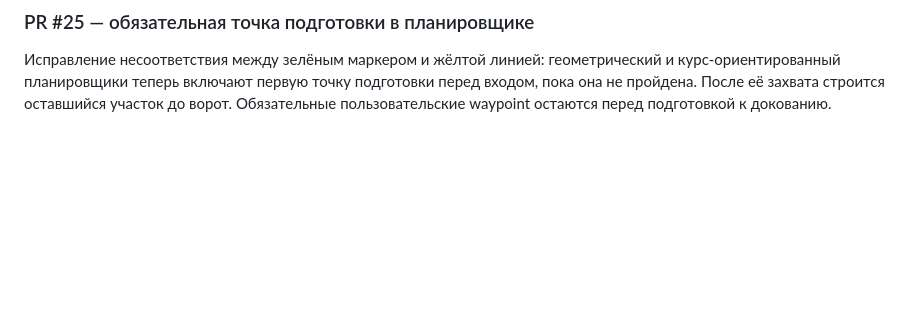
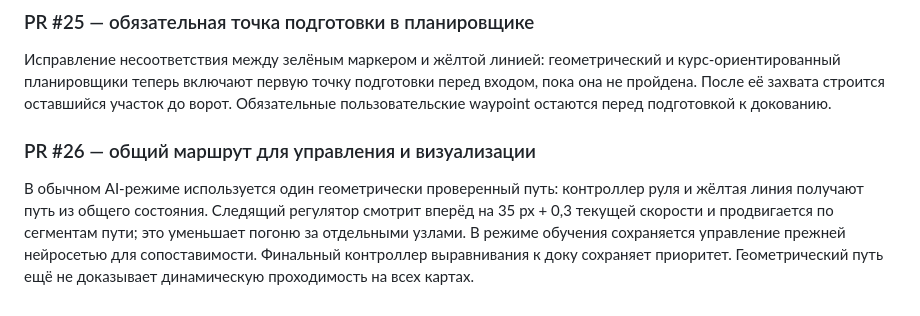
Before and after one commit to motostrelok1/boat-dock-ai, a Markdown page: opisanie.md, the part around the change. Rendered like a GitHub page; blank space fills up the shorter version.

Commit message:
Test shared path following and record PR 26

```diff
--- a/opisanie.md
+++ b/opisanie.md
@@ -167,3 +167,7 @@
 ### PR #25 — обязательная точка подготовки в планировщике
 
 Исправление несоответствия между зелёным маркером и жёлтой линией: геометрический и курс-ориентированный планировщики теперь включают первую точку подготовки перед входом, пока она не пройдена. После её захвата строится оставшийся участок до ворот. Обязательные пользовательские waypoint остаются перед подготовкой к докованию.
+
+### PR #26 — общий маршрут для управления и визуализации
+
+В обычном AI-режиме используется один геометрически проверенный путь: контроллер руля и жёлтая линия получают путь из общего состояния. Следящий регулятор смотрит вперёд на 35 px + 0,3 текущей скорости и продвигается по сегментам пути; это уменьшает погоню за отдельными узлами. В режиме обучения сохраняется управление прежней нейросетью для сопоставимости. Финальный контроллер выравнивания к доку сохраняет приоритет. Геометрический путь ещё не доказывает динамическую проходимость на всех картах.
```
